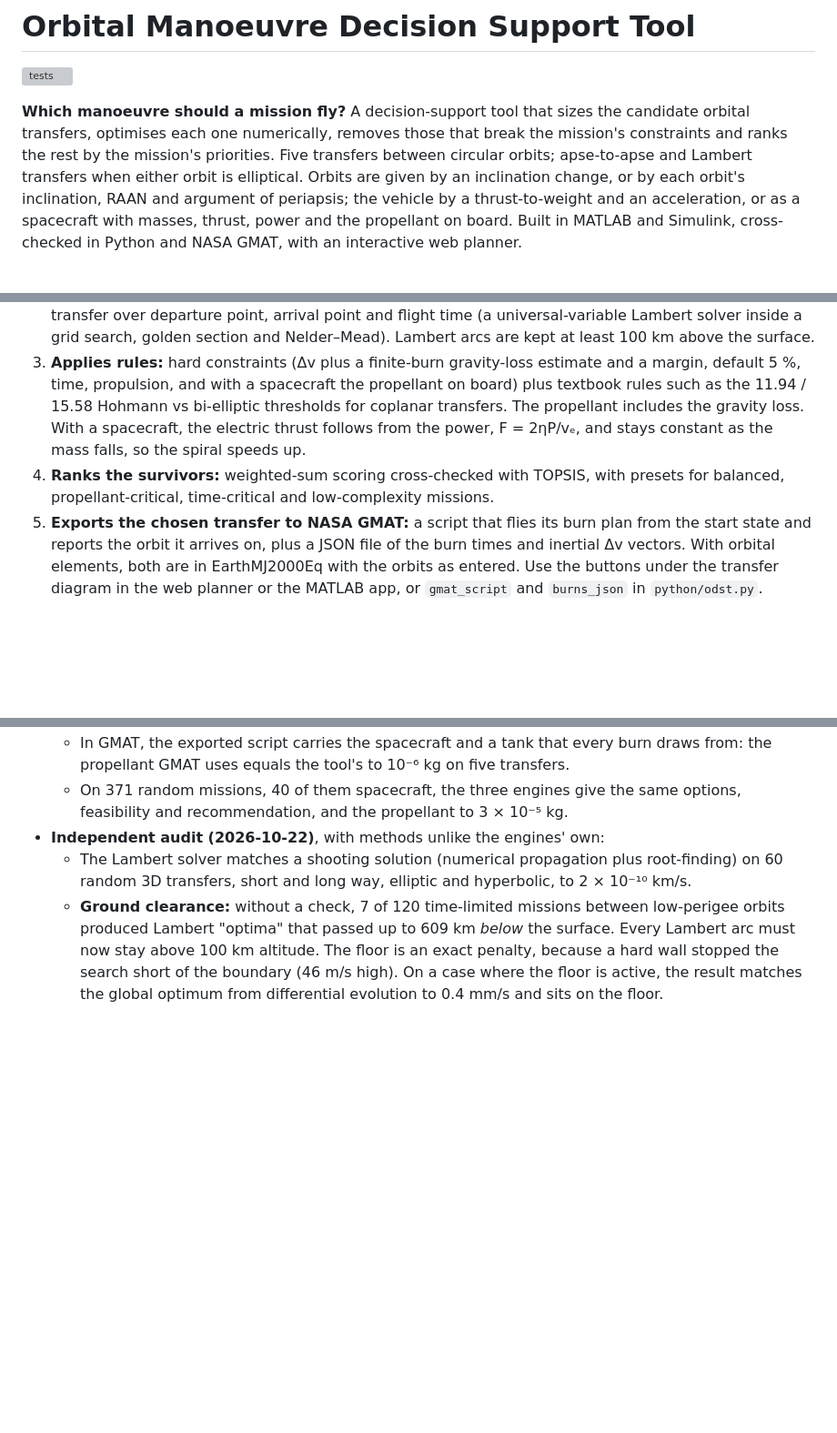
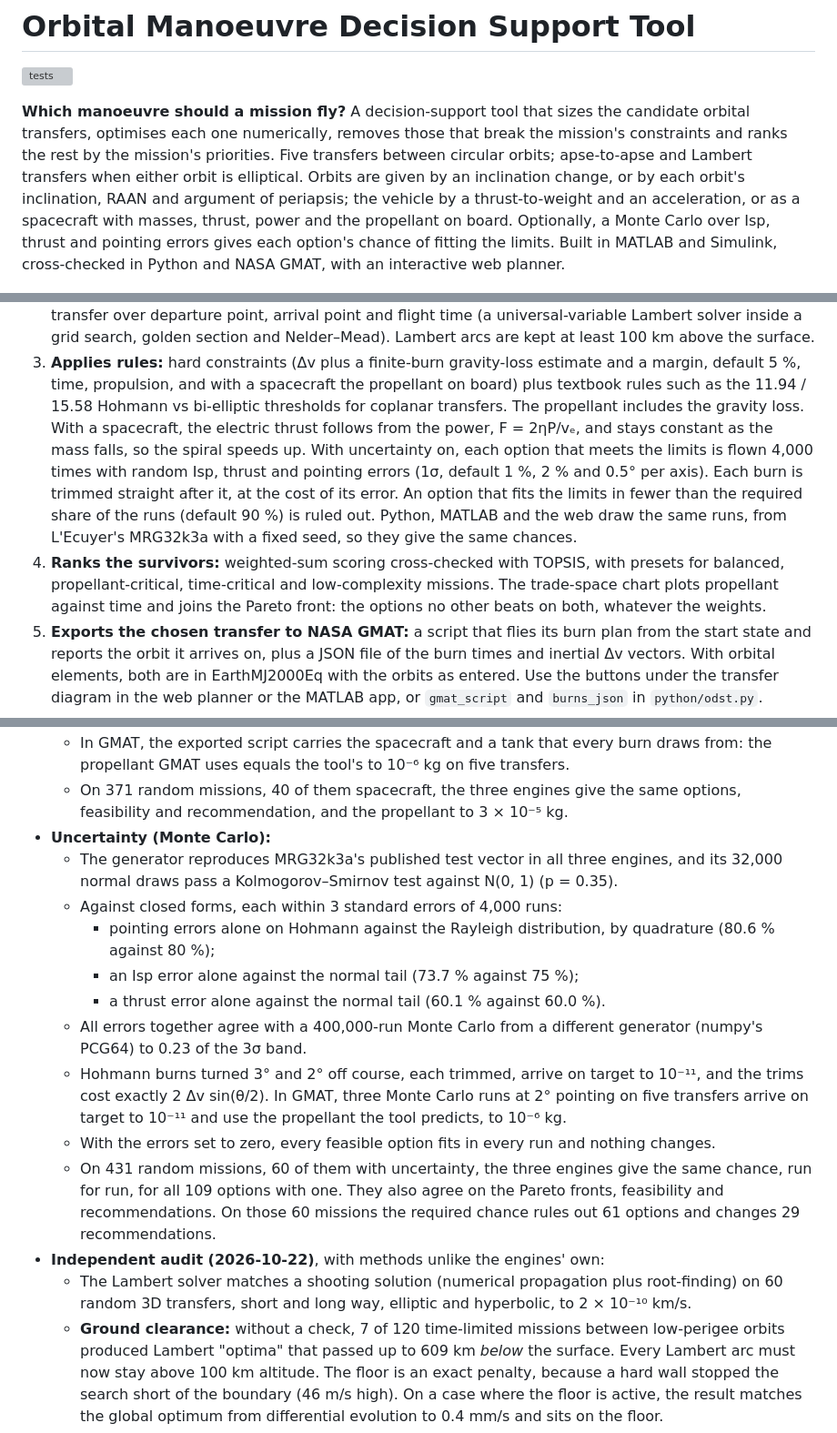
Before and after one commit to satwiksharma01/orbital-manoeuvre-decision-support, a Markdown page: README.md, 3 parts joined by grey strips. Shown at 91% size. Rendered like a GitHub page; blank space fills up the shorter version; grey boxes are pictures that could not be loaded.

Commit message:
README and CHANGELOG: uncertainty and the Pareto front

```diff
--- a/README.md
+++ b/README.md
@@ -2,7 +2,7 @@
 
 [![tests](https://github.com/satwiksharma01/orbital-manoeuvre-decision-support/actions/workflows/tests.yml/badge.svg)](https://github.com/satwiksharma01/orbital-manoeuvre-decision-support/actions/workflows/tests.yml)
 
-**Which manoeuvre should a mission fly?** A decision-support tool that sizes the candidate orbital transfers, optimises each one numerically, removes those that break the mission's constraints and ranks the rest by the mission's priorities. Five transfers between circular orbits; apse-to-apse and Lambert transfers when either orbit is elliptical. Orbits are given by an inclination change, or by each orbit's inclination, RAAN and argument of periapsis; the vehicle by a thrust-to-weight and an acceleration, or as a spacecraft with masses, thrust, power and the propellant on board. Built in MATLAB and Simulink, cross-checked in Python and NASA GMAT, with an interactive web planner.
+**Which manoeuvre should a mission fly?** A decision-support tool that sizes the candidate orbital transfers, optimises each one numerically, removes those that break the mission's constraints and ranks the rest by the mission's priorities. Five transfers between circular orbits; apse-to-apse and Lambert transfers when either orbit is elliptical. Orbits are given by an inclination change, or by each orbit's inclination, RAAN and argument of periapsis; the vehicle by a thrust-to-weight and an acceleration, or as a spacecraft with masses, thrust, power and the propellant on board. Optionally, a Monte Carlo over Isp, thrust and pointing errors gives each option's chance of fitting the limits. Built in MATLAB and Simulink, cross-checked in Python and NASA GMAT, with an interactive web planner.
 
 ![Web planner demo: picking example missions, circular and elliptical (GTO → GEO, LEO → Molniya), re-ranks the manoeuvres and draws each transfer](assets/demo.gif)
 
@@ -15,7 +15,8 @@ Given an initial and a target orbit (circular, or elliptical with a periapsis an
 1. **Models the candidates.** Between circular orbits: Hohmann, Hohmann with an optimised plane-change split, bi-elliptic, one-tangent burn and an Edelbaum low-thrust spiral. When either orbit is elliptical: an apse-to-apse transfer with an optimised plane-change split, and the minimum-Δv two-burn Lambert transfer. Orbital elements are turned into what the models need: the angle between the planes, and each periapsis measured from the node line where the planes cross.
 2. **Optimises each one:** the plane-change split (`fminbnd`), the bi-elliptic apoapsis under a time limit (grid search + `fminbnd` + `fzero`), the cheapest fast transfer that meets a deadline (`fzero`), and the Lambert transfer over departure point, arrival point and flight time (a universal-variable Lambert solver inside a grid search, golden section and Nelder–Mead). Lambert arcs are kept at least 100 km above the surface.
 3. **Applies rules:** hard constraints (Δv plus a finite-burn gravity-loss estimate and a margin, default 5 %, time, propulsion, and with a spacecraft the propellant on board) plus textbook rules such as the 11.94 / 15.58 Hohmann vs bi-elliptic thresholds for coplanar transfers. The propellant includes the gravity loss. With a spacecraft, the electric thrust follows from the power, F = 2ηP/vₑ, and stays constant as the mass falls, so the spiral speeds up.
-4. **Ranks the survivors:** weighted-sum scoring cross-checked with TOPSIS, with presets for balanced, propellant-critical, time-critical and low-complexity missions.
+   With uncertainty on, each option that meets the limits is flown 4,000 times with random Isp, thrust and pointing errors (1σ, default 1 %, 2 % and 0.5° per axis). Each burn is trimmed straight after it, at the cost of its error. An option that fits the limits in fewer than the required share of the runs (default 90 %) is ruled out. Python, MATLAB and the web draw the same runs, from L'Ecuyer's MRG32k3a with a fixed seed, so they give the same chances.
+4. **Ranks the survivors:** weighted-sum scoring cross-checked with TOPSIS, with presets for balanced, propellant-critical, time-critical and low-complexity missions. The trade-space chart plots propellant against time and joins the Pareto front: the options no other beats on both, whatever the weights.
 5. **Exports the chosen transfer to NASA GMAT:** a script that flies its burn plan from the start state and reports the orbit it arrives on, plus a JSON file of the burn times and inertial Δv vectors. With orbital elements, both are in EarthMJ2000Eq with the orbits as entered. Use the buttons under the transfer diagram in the web planner or the MATLAB app, or `gmat_script` and `burns_json` in `python/odst.py`.
 
 ## Results
@@ -62,6 +64,16 @@ Given an initial and a target orbit (circular, or elliptical with a periapsis an
   - The propellant limit flips exactly at the propellant needed with the margin (feasible with 10⁻⁶ kg more on board, not with 10⁻⁶ kg less).
   - In GMAT, the exported script carries the spacecraft and a tank that every burn draws from: the propellant GMAT uses equals the tool's to 10⁻⁶ kg on five transfers.
   - On 371 random missions, 40 of them spacecraft, the three engines give the same options, feasibility and recommendation, and the propellant to 3 × 10⁻⁵ kg.
+- **Uncertainty (Monte Carlo):**
+  - The generator reproduces MRG32k3a's published test vector in all three engines, and its 32,000 normal draws pass a Kolmogorov–Smirnov test against N(0, 1) (p = 0.35).
+  - Against closed forms, each within 3 standard errors of 4,000 runs:
+    - pointing errors alone on Hohmann against the Rayleigh distribution, by quadrature (80.6 % against 80 %);
+    - an Isp error alone against the normal tail (73.7 % against 75 %);
+    - a thrust error alone against the normal tail (60.1 % against 60.0 %).
+  - All errors together agree with a 400,000-run Monte Carlo from a different generator (numpy's PCG64) to 0.23 of the 3σ band.
+  - Hohmann burns turned 3° and 2° off course, each trimmed, arrive on target to 10⁻¹¹, and the trims cost exactly 2 Δv sin(θ/2). In GMAT, three Monte Carlo runs at 2° pointing on five transfers arrive on target to 10⁻¹¹ and use the propellant the tool predicts, to 10⁻⁶ kg.
+  - With the errors set to zero, every feasible option fits in every run and nothing changes.
+  - On 431 random missions, 60 of them with uncertainty, the three engines give the same chance, run for run, for all 109 options with one. They also agree on the Pareto fronts, feasibility and recommendations. On those 60 missions the required chance rules out 61 options and changes 29 recommendations.
 - **Independent audit (2026-10-22)**, with methods unlike the engines' own:
   - The Lambert solver matches a shooting solution (numerical propagation plus root-finding) on 60 random 3D transfers, short and long way, elliptic and hyperbolic, to 2 × 10⁻¹⁰ km/s.
   - **Ground clearance:** without a check, 7 of 120 time-limited missions between low-perigee orbits produced Lambert "optima" that passed up to 609 km *below* the surface. Every Lambert arc must now stay above 100 km altitude. The floor is an exact penalty, because a hard wall stopped the search short of the boundary (46 m/s high). On a case where the floor is active, the result matches the global optimum from differential evolution to 0.4 mm/s and sits on the floor.
```
Also changed, not shown: other parts of README.md (+2 -1 lines), CHANGELOG.md (+6 -1 lines).
